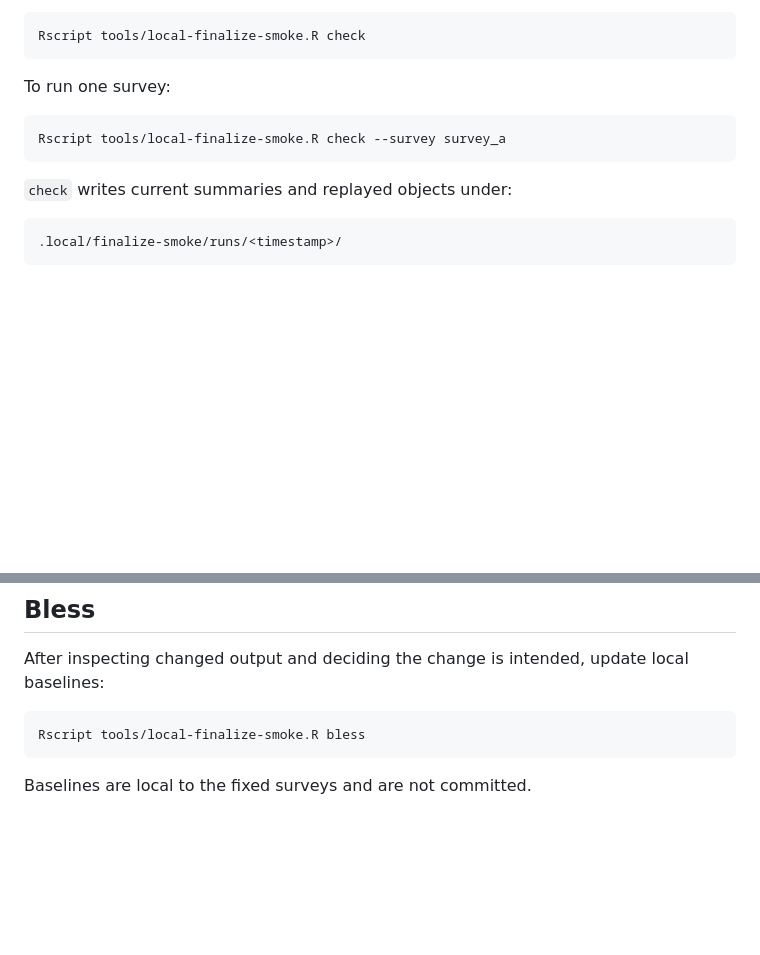
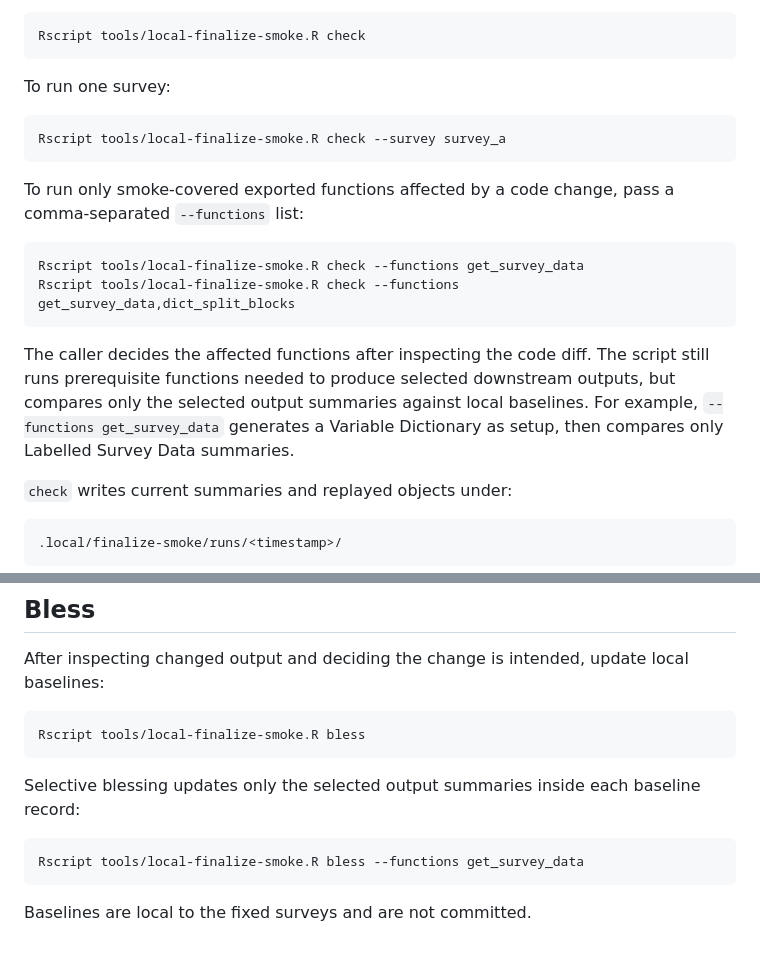
Before and after one commit to lyh970817/qualtdict, a Markdown page: tools/local-finalize-smoke.md, 2 parts joined by grey strips. Drawn GitHub-style; blank space fills up the shorter version.

Commit message:
Document selective smoke checks

````diff
--- a/tools/local-finalize-smoke.md
+++ b/tools/local-finalize-smoke.md
@@ -76,6 +76,20 @@ To run one survey:
 Rscript tools/local-finalize-smoke.R check --survey survey_a
 ```
 
+To run only smoke-covered exported functions affected by a code change, pass
+a comma-separated `--functions` list:
+
+```sh
+Rscript tools/local-finalize-smoke.R check --functions get_survey_data
+Rscript tools/local-finalize-smoke.R check --functions get_survey_data,dict_split_blocks
+```
+
+The caller decides the affected functions after inspecting the code diff. The
+script still runs prerequisite functions needed to produce selected downstream
+outputs, but compares only the selected output summaries against local
+baselines. For example, `--functions get_survey_data` generates a Variable
+Dictionary as setup, then compares only Labelled Survey Data summaries.
+
 `check` writes current summaries and replayed objects under:
 
 ```text
@@ -111,4 +125,11 @@ local baselines:
 Rscript tools/local-finalize-smoke.R bless
 ```
 
+Selective blessing updates only the selected output summaries inside each
+baseline record:
+
+```sh
+Rscript tools/local-finalize-smoke.R bless --functions get_survey_data
+```
+
 Baselines are local to the fixed surveys and are not committed.
````
